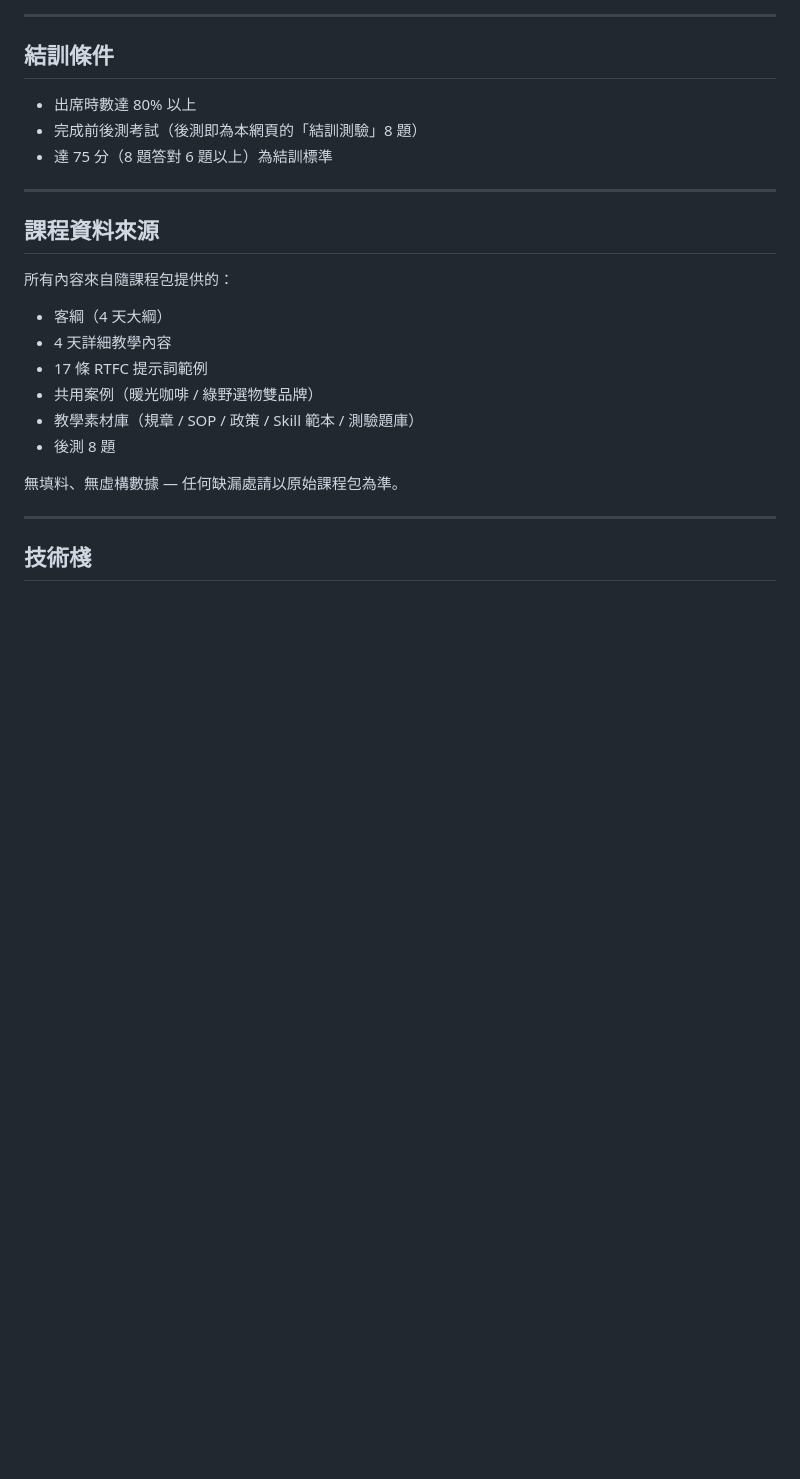
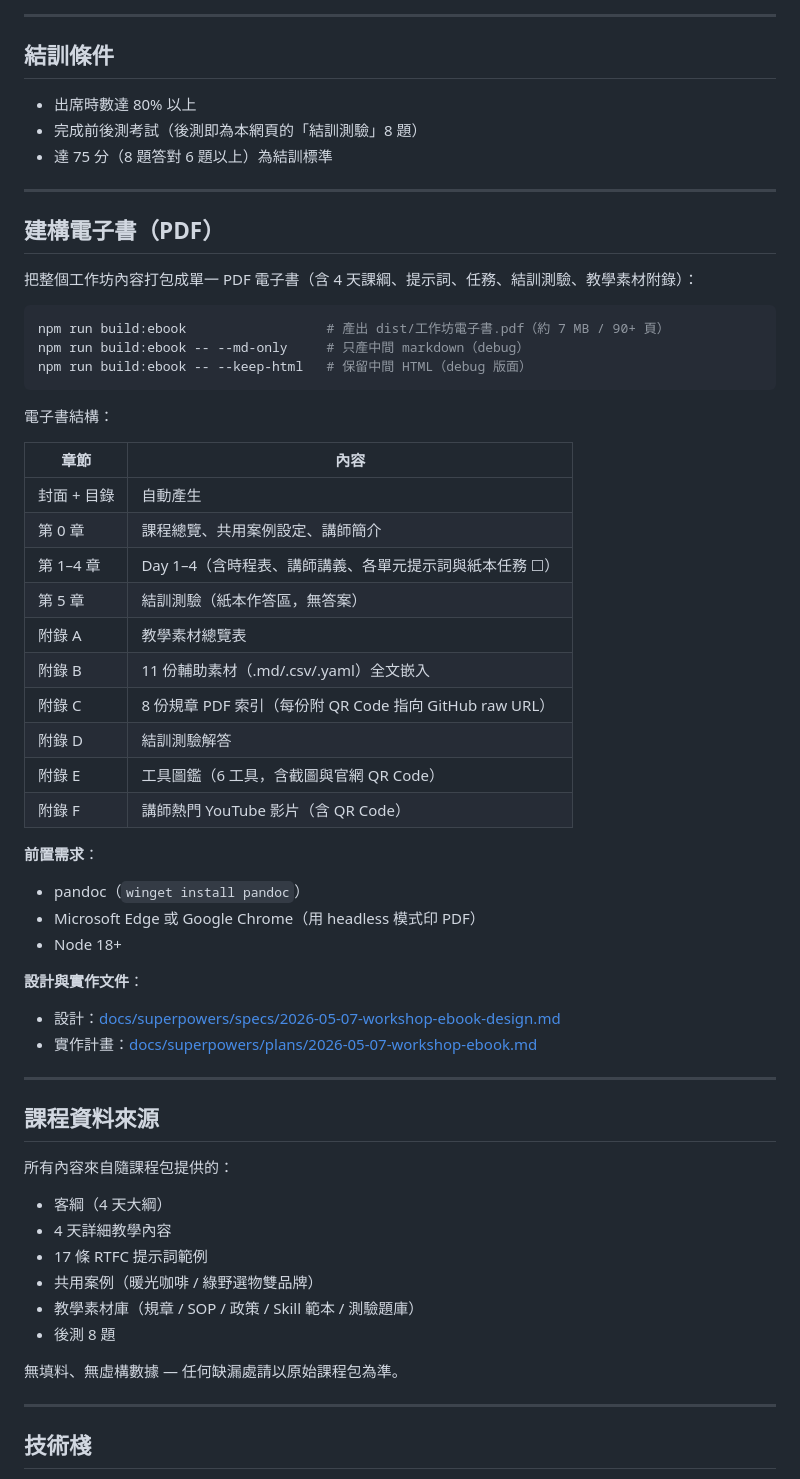
Before and after one commit to kevintsai1202/ai-workshop, a Markdown page: README.md, the part around the change. Drawn GitHub-style; blank space fills up the shorter version.

Commit message:
docs: README 加入「建構電子書」章節
說明 npm run build:ebook 用法、電子書章節結構（封面 + 第 0-5 章 +
附錄 A-F）、前置需求（pandoc、Edge/Chrome、Node 18+），以及指向
spec 與 implementation plan 的連結。

Co-Authored-By: Claude Opus 4.7 (1M context) <noreply@anthropic.com>

````diff
--- a/README.md
+++ b/README.md
@@ -94,6 +94,44 @@ UI 樣式（色彩、字體、間距、佈局）全部在 `index.html` 的 `<sty
 
 ---
 
+## 建構電子書（PDF）
+
+把整個工作坊內容打包成單一 PDF 電子書（含 4 天課綱、提示詞、任務、結訓測驗、教學素材附錄）：
+
+```powershell
+npm run build:ebook                  # 產出 dist/工作坊電子書.pdf（約 7 MB / 90+ 頁）
+npm run build:ebook -- --md-only     # 只產中間 markdown（debug）
+npm run build:ebook -- --keep-html   # 保留中間 HTML（debug 版面）
+```
+
+電子書結構：
+
+| 章節 | 內容 |
+|---|---|
+| 封面 + 目錄 | 自動產生 |
+| 第 0 章 | 課程總覽、共用案例設定、講師簡介 |
+| 第 1–4 章 | Day 1–4（含時程表、講師講義、各單元提示詞與紙本任務 ☐） |
+| 第 5 章 | 結訓測驗（紙本作答區，無答案） |
+| 附錄 A | 教學素材總覽表 |
+| 附錄 B | 11 份輔助素材（.md/.csv/.yaml）全文嵌入 |
+| 附錄 C | 8 份規章 PDF 索引（每份附 QR Code 指向 GitHub raw URL） |
+| 附錄 D | 結訓測驗解答 |
+| 附錄 E | 工具圖鑑（6 工具，含截圖與官網 QR Code） |
+| 附錄 F | 講師熱門 YouTube 影片（含 QR Code） |
+
+**前置需求**：
+
+- pandoc（`winget install pandoc`）
+- Microsoft Edge 或 Google Chrome（用 headless 模式印 PDF）
+- Node 18+
+
+**設計與實作文件**：
+
+- 設計：[docs/superpowers/specs/2026-05-07-workshop-ebook-design.md](docs/superpowers/specs/2026-05-07-workshop-ebook-design.md)
+- 實作計畫：[docs/superpowers/plans/2026-05-07-workshop-ebook.md](docs/superpowers/plans/2026-05-07-workshop-ebook.md)
+
+---
+
 ## 課程資料來源
 
 所有內容來自隨課程包提供的：
````
